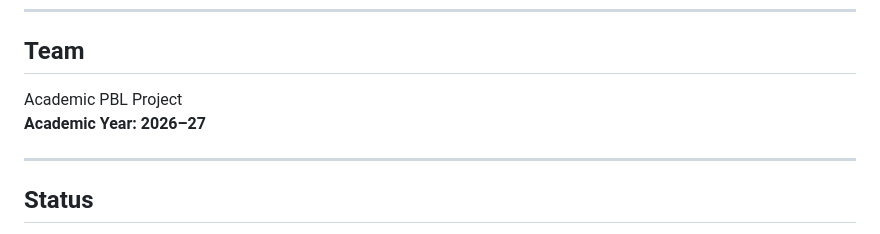
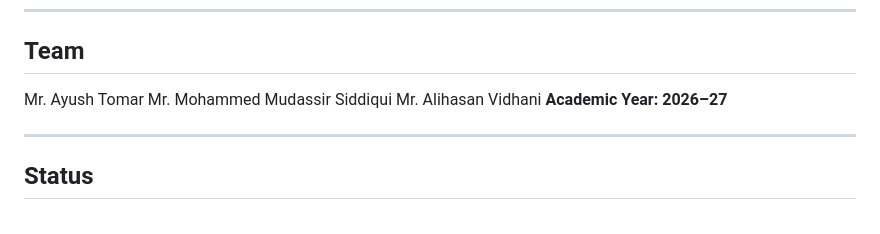
Before and after one commit to AyushTomarOG/Food-Inflation-in-El-Nino, a Markdown page: README.md, the part around the change. GitHub-like rendering.

Commit message:
added team members name

```diff
--- a/README.md
+++ b/README.md
@@ -452,7 +452,9 @@ Potential future improvements include:
 
 ## Team
 
-Academic PBL Project
+Mr. Ayush Tomar
+Mr. Mohammed Mudassir Siddiqui
+Mr. Alihasan Vidhani
 **Academic Year: 2026–27**
 
 ---
```
